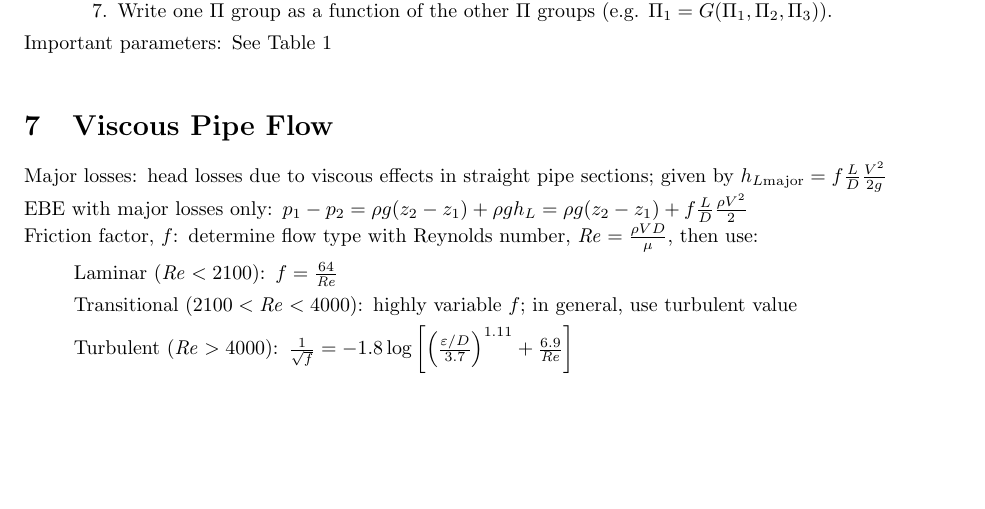
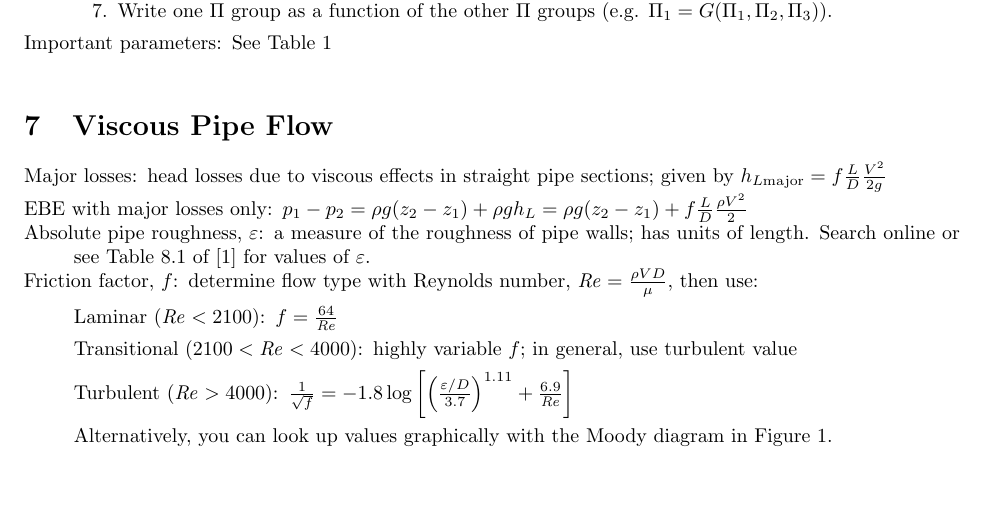
Before and after one commit to jturner314/engineering-equations, a LaTeX document (fluid-mechanics.tex): part of page 6 of 7, cut so that both start at the same text. Compiled offline with pdfLaTeX.

Commit message:
fluid-mechanics: Add references for viscous flow

```diff
--- a/fluid-mechanics.tex
+++ b/fluid-mechanics.tex
@@ -462,6 +462,8 @@ $\vec{H}$.
   \(h_{L\mathrm{major}} = f\frac{L}{D}\frac{V^2}{2g}\)
 \item[EBE with major losses only]
   \(p_1-p_2 = \rho{}g(z_2-z_1)+\rho{}gh_L = \rho{}g(z_2-z_1) + f\frac{L}{D}\frac{\rho{}V^2}{2}\)
+\item[Absolute pipe roughness, $\varepsilon$] a measure of the roughness of pipe walls; has units of
+  length. Search online or see Table 8.1 of~\cite{fofm} for values of $\varepsilon$.
 \item[Friction factor, $f$] determine flow type with Reynolds number,
   \(\mathit{Re} = \frac{\rho{}VD}{\mu}\), then use:
   \begin{description}
@@ -474,6 +476,8 @@ $\vec{H}$.
     = -1.8\log\left[\left(\frac{\varepsilon/D}{3.7}\right)^{1.11}
       + \frac{6.9}{\mathit{Re}}\right]\)
   \end{description}
+  Alternatively, you can look up values graphically with the Moody diagram in Figure
+  \ref{fig:moody}.
 \end{description*}
 
 \begin{figure}
```
